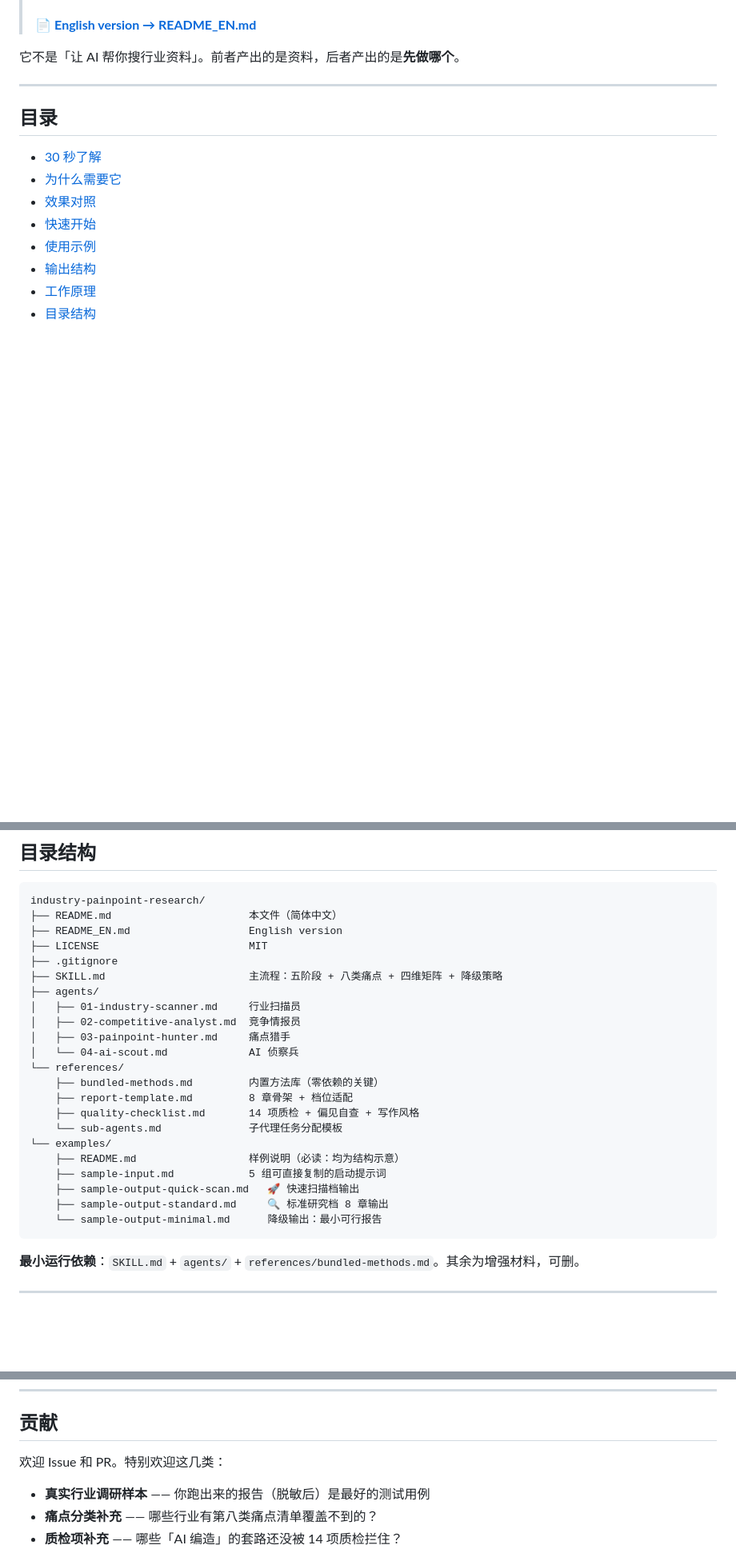
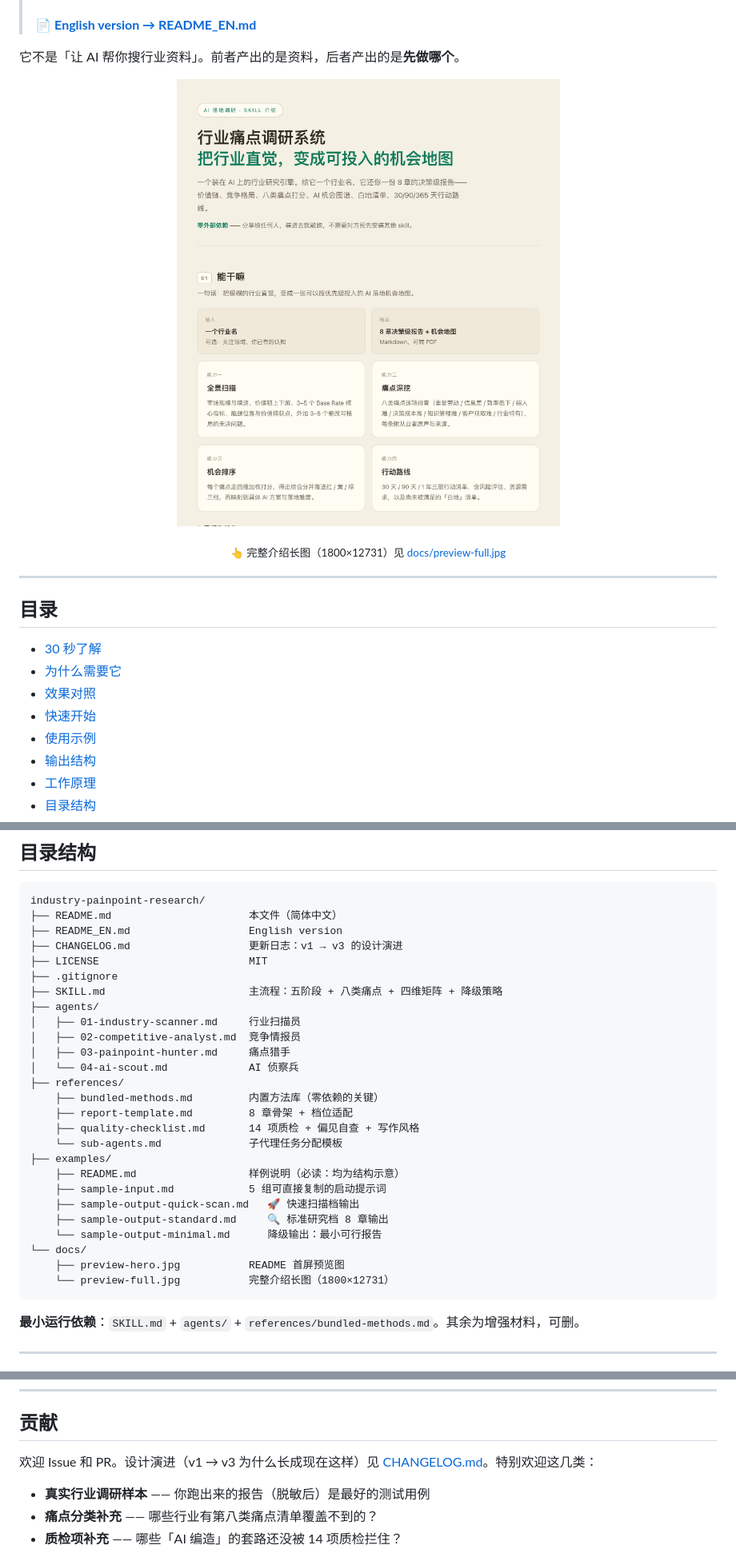
Before and after one commit to robertjim66/industry-painpoint-research, a Markdown page: README.md, 3 parts joined by grey strips. Shown at 80% size. GitHub-like rendering; pictures changed too: docs/preview-hero.jpg (added); blank space fills up the shorter version.

````diff
--- a/README.md
+++ b/README.md
@@ -12,6 +12,11 @@
 > 📄 **[English version → README_EN.md](./README_EN.md)**
 
 它不是「让 AI 帮你搜行业资料」。前者产出的是资料，后者产出的是**先做哪个**。
+
+<p align="center">
+  <img src="docs/preview-hero.jpg" alt="一页看懂这套系统" width="660">
+</p>
+<p align="center"><sub>👆 完整介绍长图（1800×12731）见 <a href="docs/preview-full.jpg">docs/preview-full.jpg</a></sub></p>
 
 ---
 
@@ -236,6 +241,7 @@ cp -r industry-painpoint-research ~/.workbuddy/skills/
 industry-painpoint-research/
 ├── README.md                      本文件（简体中文）
 ├── README_EN.md                   English version
+├── CHANGELOG.md                   更新日志：v1 → v3 的设计演进
 ├── LICENSE                        MIT
 ├── .gitignore
 ├── SKILL.md                       主流程：五阶段 + 八类痛点 + 四维矩阵 + 降级策略
@@ -244,17 +250,20 @@ industry-painpoint-research/
 │   ├── 02-competitive-analyst.md  竞争情报员
 │   ├── 03-painpoint-hunter.md     痛点猎手
 │   └── 04-ai-scout.md             AI 侦察兵
-└── references/
+├── references/
     ├── bundled-methods.md         内置方法库（零依赖的关键）
     ├── report-template.md         8 章骨架 + 档位适配
     ├── quality-checklist.md       14 项质检 + 偏见自查 + 写作风格
     └── sub-agents.md              子代理任务分配模板
-└── examples/
+├── examples/
     ├── README.md                  样例说明（必读：均为结构示意）
     ├── sample-input.md            5 组可直接复制的启动提示词
     ├── sample-output-quick-scan.md   🚀 快速扫描档输出
     ├── sample-output-standard.md     🔍 标准研究档 8 章输出
     └── sample-output-minimal.md      降级输出：最小可行报告
+└── docs/
+    ├── preview-hero.jpg           README 首屏预览图
+    └── preview-full.jpg           完整介绍长图（1800×12731）
 ```
 
 **最小运行依赖**：`SKILL.md` + `agents/` + `references/bundled-methods.md`。其余为增强材料，可删。
@@ -324,7 +333,7 @@ industry-painpoint-research/
 
 ## 贡献
 
-欢迎 Issue 和 PR。特别欢迎这几类：
+欢迎 Issue 和 PR。设计演进（v1 → v3 为什么长成现在这样）见 [CHANGELOG.md](./CHANGELOG.md)。特别欢迎这几类：
 
 - **真实行业调研样本** —— 你跑出来的报告（脱敏后）是最好的测试用例
 - **痛点分类补充** —— 哪些行业有第八类痛点清单覆盖不到的？
````
Also changed, not shown: CHANGELOG.md (added, +78 -0 lines), README_EN.md (+23 -12 lines), 1 other file.
